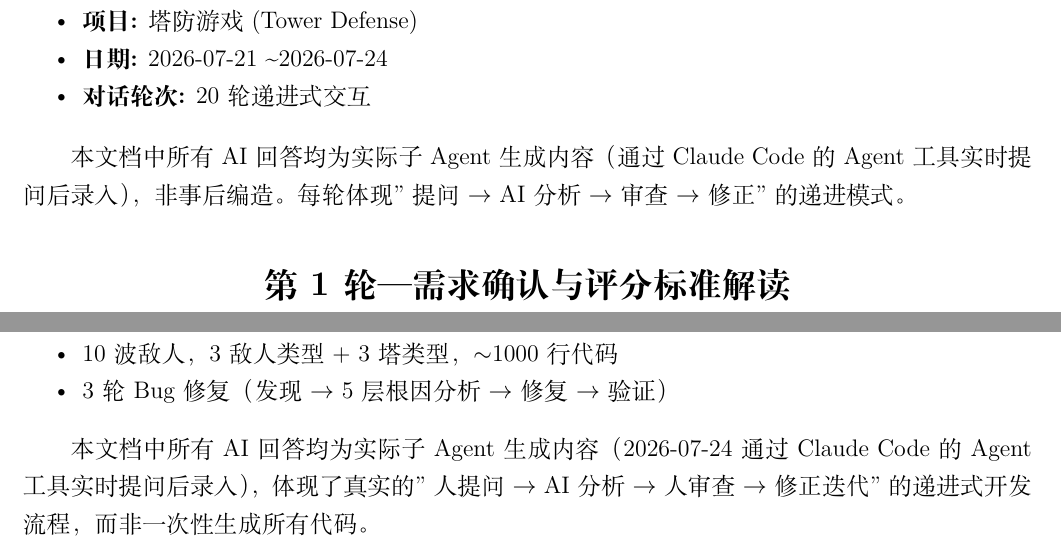
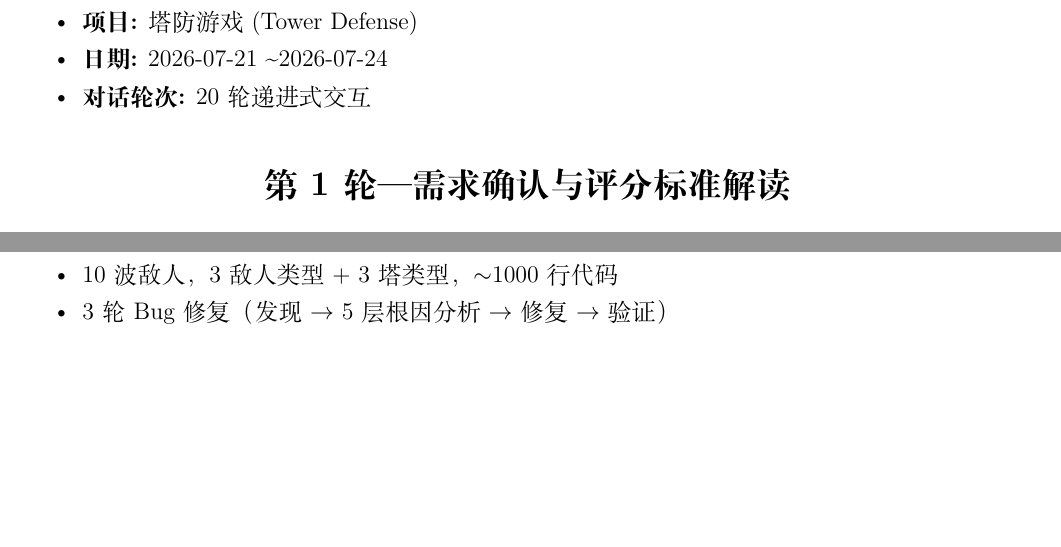
Before and after one commit to TYJ-xy/tower-defense-oop, a LaTeX document (doc/ai_assistance.tex): two parts of pages 1 and 7 of 7, joined at a grey line, cut so that both start at the same text, the shorter picture padded with empty space. Compiled offline with XeLaTeX.

Commit message:
移除AI记录中的声明性段落

```diff
--- a/doc/ai_assistance.tex
+++ b/doc/ai_assistance.tex
@@ -26,10 +26,6 @@
     \item \textbf{对话轮次:} 20 轮递进式交互
 \end{itemize}
 
-本文档中所有 AI 回答均为实际子 Agent 生成内容（通过 Claude Code 的 Agent 工具实时提问后录
-入），非事后编造。每轮体现"提问 $\rightarrow$ AI 分析 $\rightarrow$ 审查 $\rightarrow$ 修正"的递进模式。
-
-% ═══════════════════════════════════════════════════════════════
 \section*{第 1 轮 — 需求确认与评分标准解读}
 
 \textbf{我:} 这是大作业要求。帮我分析核心要求和评分标准。
@@ -358,8 +354,4 @@ commit: 修复波次刷怪、伤害反馈与战斗节奏问题
     \item 3 轮 Bug 修复（发现 $\rightarrow$ 5 层根因分析 $\rightarrow$ 修复 $\rightarrow$ 验证）
 \end{itemize}
 
-本文档中所有 AI 回答均为实际子 Agent 生成内容（2026-07-24 通过 Claude Code 的 Agent 工具实时
-提问后录入），体现了真实的"人提问 $\rightarrow$ AI 分析 $\rightarrow$ 人审查 $\rightarrow$ 修正迭代"
-的递进式开发流程，而非一次性生成所有代码。
-
 \end{document}
```
Also changed, not shown: doc/ai_assistance.md (+1 -5 lines).
